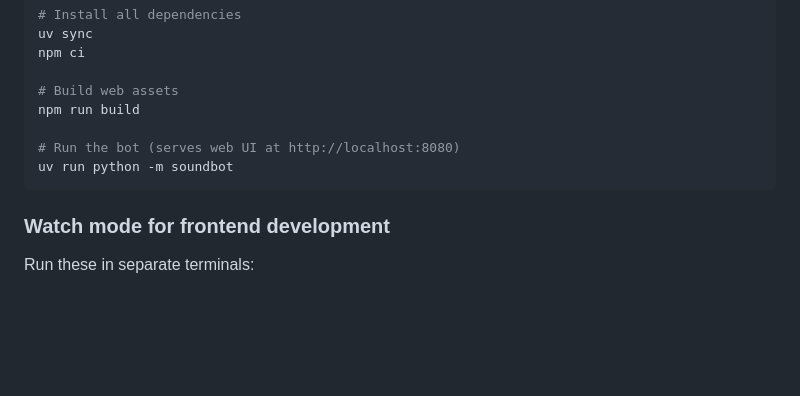
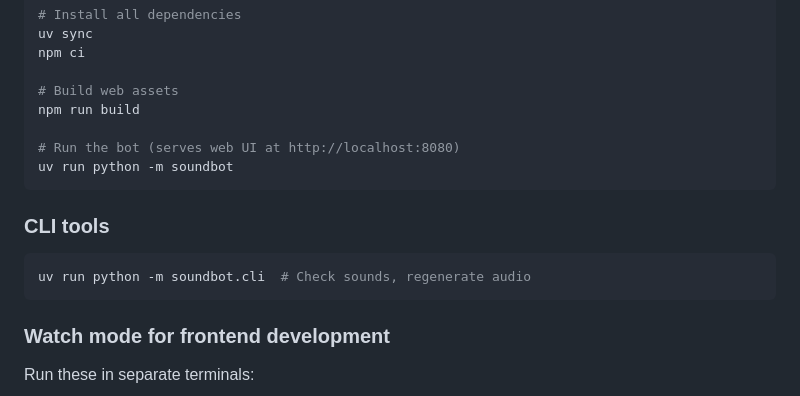
Before and after one commit to UberKitten/SoundBot, a Markdown page: README.md, the part around the change. Rendered like a GitHub page; blank space fills up the shorter version.

Commit message:
Add CLI tools section to README

````diff
--- a/README.md
+++ b/README.md
@@ -120,6 +120,12 @@ npm run build
 uv run python -m soundbot
 ```
 
+### CLI tools
+
+```bash
+uv run python -m soundbot.cli  # Check sounds, regenerate audio
+```
+
 ### Watch mode for frontend development
 
 Run these in separate terminals:
````
